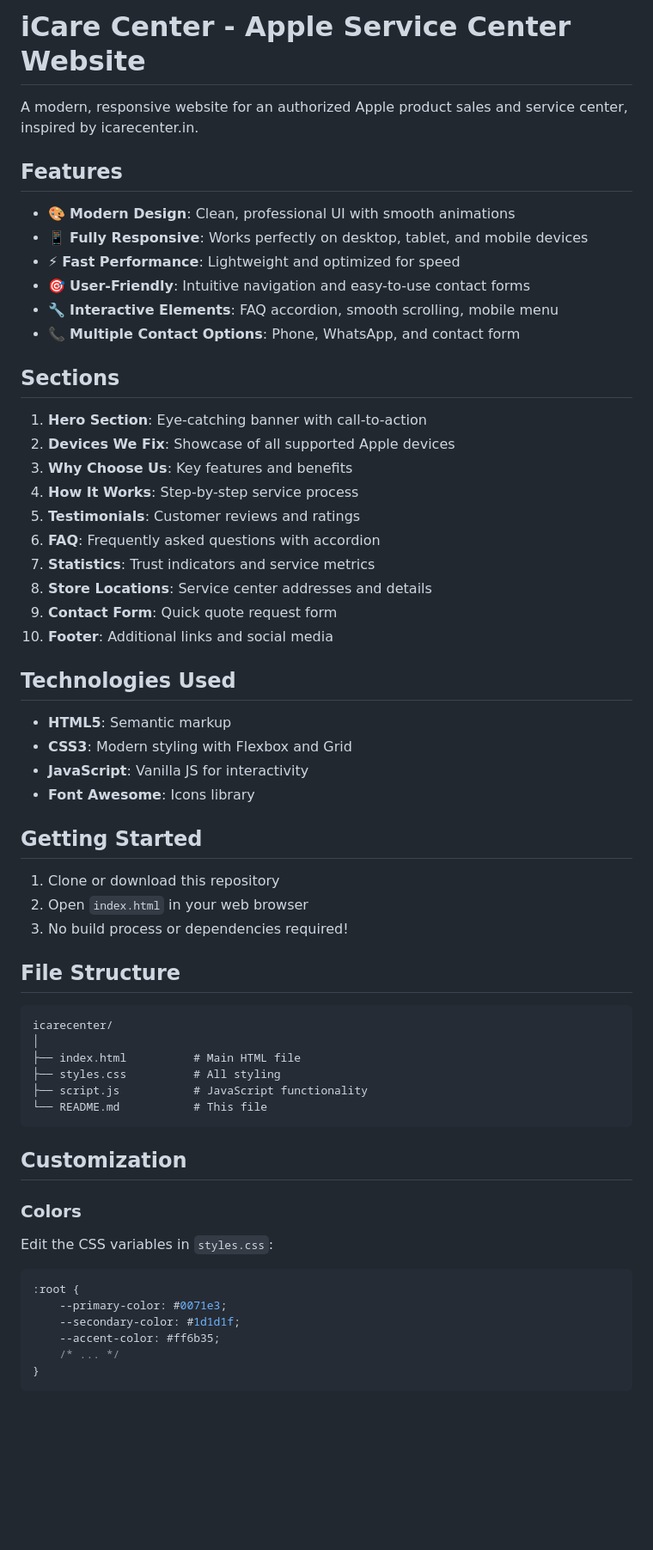
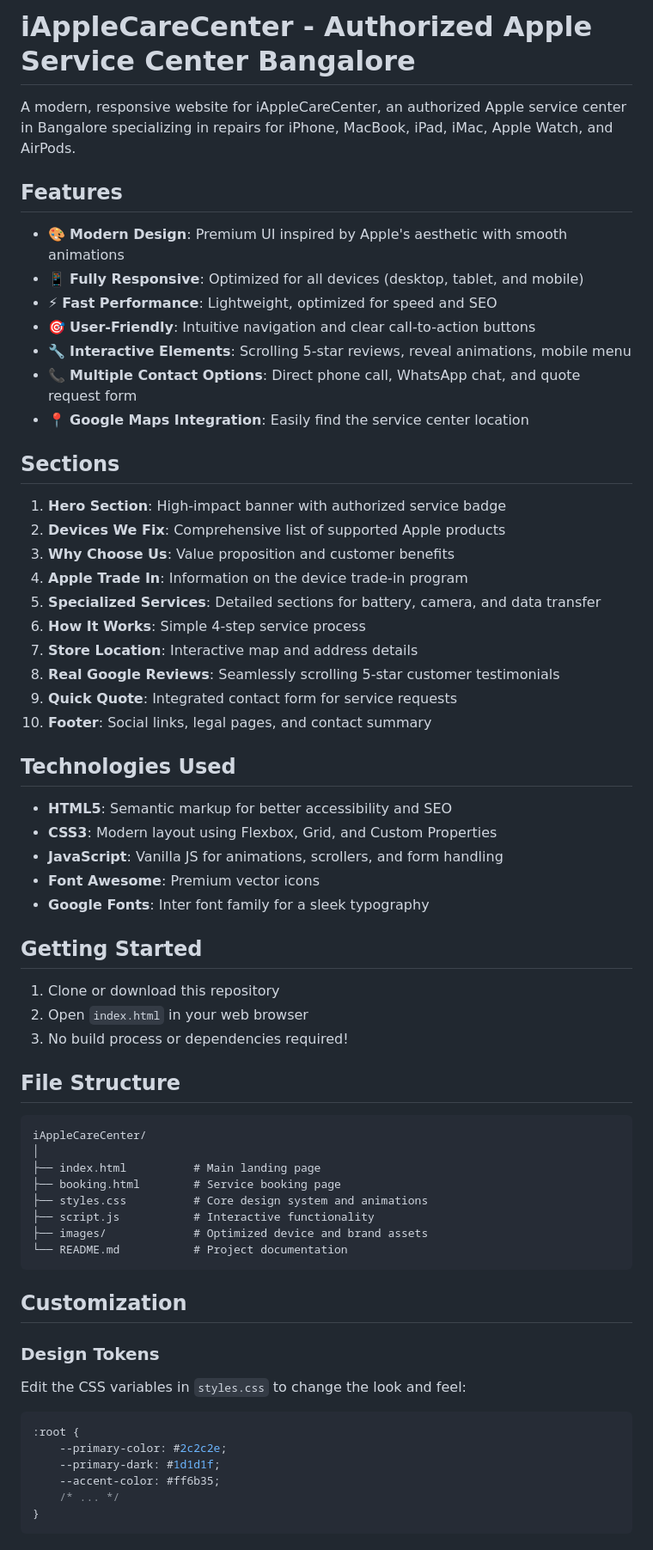
Before and after one commit to MuruganIApplecare/Iapplecarecenter, a Markdown page: README.md, the part around one of its changes. Shown at 86% size. GitHub-like rendering; blank space fills up the shorter version.

Commit message:
Corrected README.md with updated brand and contact info

````diff
--- a/README.md
+++ b/README.md
@@ -1,35 +1,37 @@
-# iCare Center - Apple Service Center Website
+# iAppleCareCenter - Authorized Apple Service Center Bangalore
 
-A modern, responsive website for an authorized Apple product sales and service center, inspired by icarecenter.in.
+A modern, responsive website for iAppleCareCenter, an authorized Apple service center in Bangalore specializing in repairs for iPhone, MacBook, iPad, iMac, Apple Watch, and AirPods.
 
 ## Features
 
-- 🎨 **Modern Design**: Clean, professional UI with smooth animations
-- 📱 **Fully Responsive**: Works perfectly on desktop, tablet, and mobile devices
-- ⚡ **Fast Performance**: Lightweight and optimized for speed
-- 🎯 **User-Friendly**: Intuitive navigation and easy-to-use contact forms
-- 🔧 **Interactive Elements**: FAQ accordion, smooth scrolling, mobile menu
-- 📞 **Multiple Contact Options**: Phone, WhatsApp, and contact form
+- 🎨 **Modern Design**: Premium UI inspired by Apple's aesthetic with smooth animations
+- 📱 **Fully Responsive**: Optimized for all devices (desktop, tablet, and mobile)
+- ⚡ **Fast Performance**: Lightweight, optimized for speed and SEO
+- 🎯 **User-Friendly**: Intuitive navigation and clear call-to-action buttons
+- 🔧 **Interactive Elements**: Scrolling 5-star reviews, reveal animations, mobile menu
+- 📞 **Multiple Contact Options**: Direct phone call, WhatsApp chat, and quote request form
+- 📍 **Google Maps Integration**: Easily find the service center location
 
 ## Sections
 
-1. **Hero Section**: Eye-catching banner with call-to-action
-2. **Devices We Fix**: Showcase of all supported Apple devices
-3. **Why Choose Us**: Key features and benefits
-4. **How It Works**: Step-by-step service process
-5. **Testimonials**: Customer reviews and ratings
-6. **FAQ**: Frequently asked questions with accordion
-7. **Statistics**: Trust indicators and service metrics
-8. **Store Locations**: Service center addresses and details
-9. **Contact Form**: Quick quote request form
-10. **Footer**: Additional links and social media
+1. **Hero Section**: High-impact banner with authorized service badge
+2. **Devices We Fix**: Comprehensive list of supported Apple products
+3. **Why Choose Us**: Value proposition and customer benefits
+4. **Apple Trade In**: Information on the device trade-in program
+5. **Specialized Services**: Detailed sections for battery, camera, and data transfer
+6. **How It Works**: Simple 4-step service process
+7. **Store Location**: Interactive map and address details
+8. **Real Google Reviews**: Seamlessly scrolling 5-star customer testimonials
+9. **Quick Quote**: Integrated contact form for service requests
+10. **Footer**: Social links, legal pages, and contact summary
 
 ## Technologies Used
 
-- **HTML5**: Semantic markup
-- **CSS3**: Modern styling with Flexbox and Grid
-- **JavaScript**: Vanilla JS for interactivity
-- **Font Awesome**: Icons library
+- **HTML5**: Semantic markup for better accessibility and SEO
+- **CSS3**: Modern layout using Flexbox, Grid, and Custom Properties
+- **JavaScript**: Vanilla JS for animations, scrollers, and form handling
+- **Font Awesome**: Premium vector icons
+- **Google Fonts**: Inter font family for a sleek typography
 
 ## Getting Started
 
@@ -40,22 +42,24 @@ A modern, responsive website for an authorized Apple product sales and service c
 ## File Structure
 
 ```
-icarecenter/
+iAppleCareCenter/
 │
-├── index.html          # Main HTML file
-├── styles.css          # All styling
-├── script.js           # JavaScript functionality
-└── README.md           # This file
+├── index.html          # Main landing page
+├── booking.html        # Service booking page
+├── styles.css          # Core design system and animations
+├── script.js           # Interactive functionality
+├── images/             # Optimized device and brand assets
+└── README.md           # Project documentation
 ```
 
 ## Customization
 
-### Colors
-Edit the CSS variables in `styles.css`:
+### Design Tokens
+Edit the CSS variables in `styles.css` to change the look and feel:
 ```css
 :root {
-    --primary-color: #0071e3;
-    --secondary-color: #1d1d1f;
+    --primary-color: #2c2c2e;
+    --primary-dark: #1d1d1f;
     --accent-color: #ff6b35;
     /* ... */
 }
````
Also changed, not shown: other parts of README.md (+21 -44 lines).
